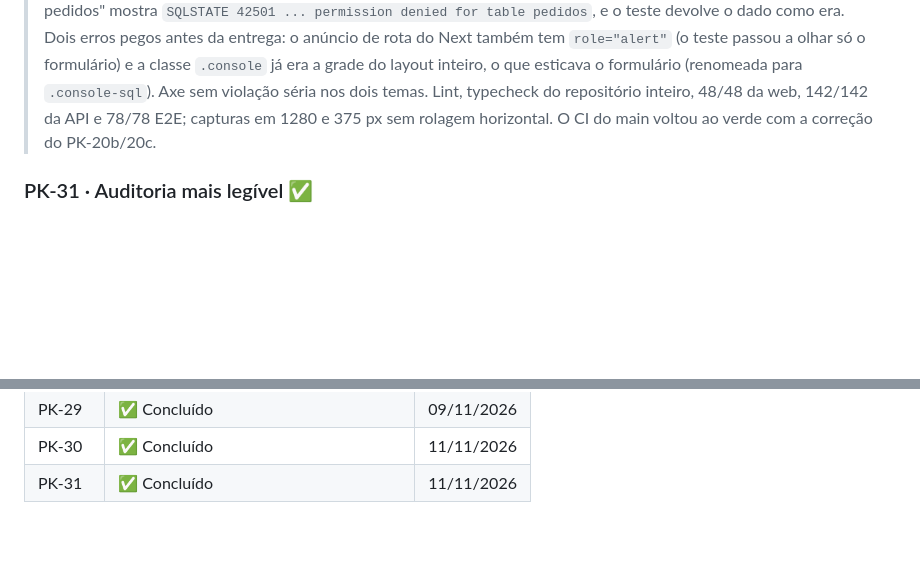
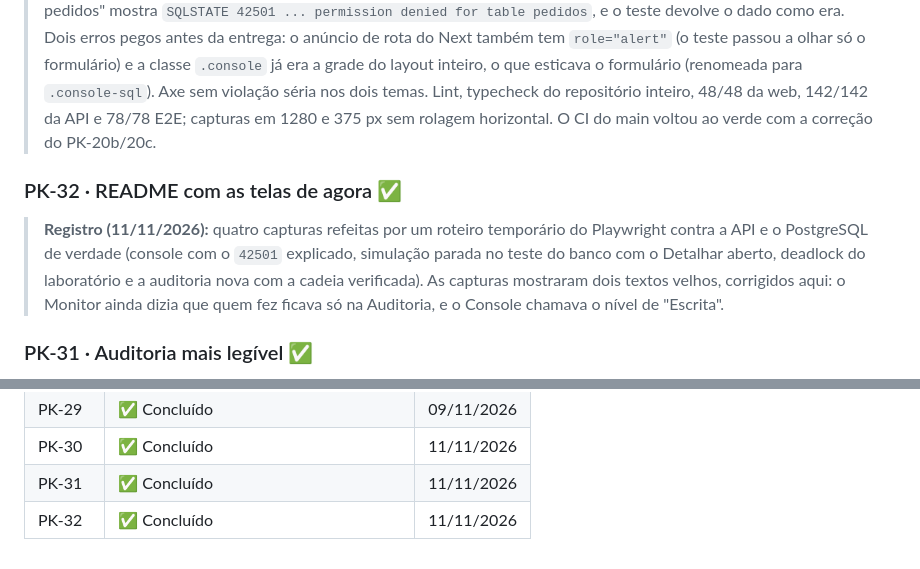
Before and after one commit to Gabrieldiog/DBWATCH, a Markdown page: docs/ROADMAP.md, 2 parts joined by grey strips. Rendered like a GitHub page; blank space fills up the shorter version.

```diff
--- a/docs/ROADMAP.md
+++ b/docs/ROADMAP.md
@@ -393,6 +393,10 @@ Dividido em três packs para caber no limite de 400 linhas cada.
 
 > **Registro de QA (08/11/2026):** nova área "Console SQL" no menu (quem tem `query:execute`), com o guia da Visão geral e o "O que é esta tela?". O console mostra o acesso de Escrita vivo do recurso escolhido; sem ele, o link abre o pedido já no recurso e com Escrita marcada (`?nivel=WRITE`). Exemplos por recurso, incluindo os que o banco recusa. E2E: o Diego sem escrita cai no pedido certo; com escrita aprovada, o exemplo altera a cidade de verdade, "Apagar pedidos" mostra `SQLSTATE 42501 ... permission denied for table pedidos`, e o teste devolve o dado como era. Dois erros pegos antes da entrega: o anúncio de rota do Next também tem `role="alert"` (o teste passou a olhar só o formulário) e a classe `.console` já era a grade do layout inteiro, o que esticava o formulário (renomeada para `.console-sql`). Axe sem violação séria nos dois temas. Lint, typecheck do repositório inteiro, 48/48 da web, 142/142 da API e 78/78 E2E; capturas em 1280 e 375 px sem rolagem horizontal. O CI do main voltou ao verde com a correção do PK-20b/20c.
 
+### PK-32 · README com as telas de agora ✅
+
+> **Registro (11/11/2026):** quatro capturas refeitas por um roteiro temporário do Playwright contra a API e o PostgreSQL de verdade (console com o `42501` explicado, simulação parada no teste do banco com o Detalhar aberto, deadlock do laboratório e a auditoria nova com a cadeia verificada). As capturas mostraram dois textos velhos, corrigidos aqui: o Monitor ainda dizia que quem fez ficava só na Auditoria, e o Console chamava o nível de "Escrita".
+
 ### PK-31 · Auditoria mais legível ✅
 
 > **Registro de QA (11/11/2026):** pedido do Gabriel: "a visão da auditoria tá muito ruim". Mesma consulta e mesma API; muda só a tela: filtros em grade, ação numa lista com os nomes do Monitor, motivo traduzido pela mesma função do Monitor e os metadados num `dl` recolhido. O axe cobrou que o `dl` só aceita `div` como agrupador, e foi assim que ficou. O T-E2E-04 abre "Ver dados" e confere o par linhas 50. Capturas em 1280 e 375 px, sem rolagem horizontal.
@@ -540,3 +544,4 @@ Dividido em três packs para caber no limite de 400 linhas cada.
 | PK-29 | ✅ Concluído | 09/11/2026 |
 | PK-30 | ✅ Concluído | 11/11/2026 |
 | PK-31 | ✅ Concluído | 11/11/2026 |
+| PK-32 | ✅ Concluído | 11/11/2026 |
```
Also changed, not shown: CHANGELOG.md (+4 -0 lines), README.md (+5 -3 lines), docs/assets/telas/auditoria.png, docs/assets/telas/console-sql.png, docs/assets/telas/laboratorio-deadlock.png, docs/assets/telas/simulacao-passo.png, 3 other files.
